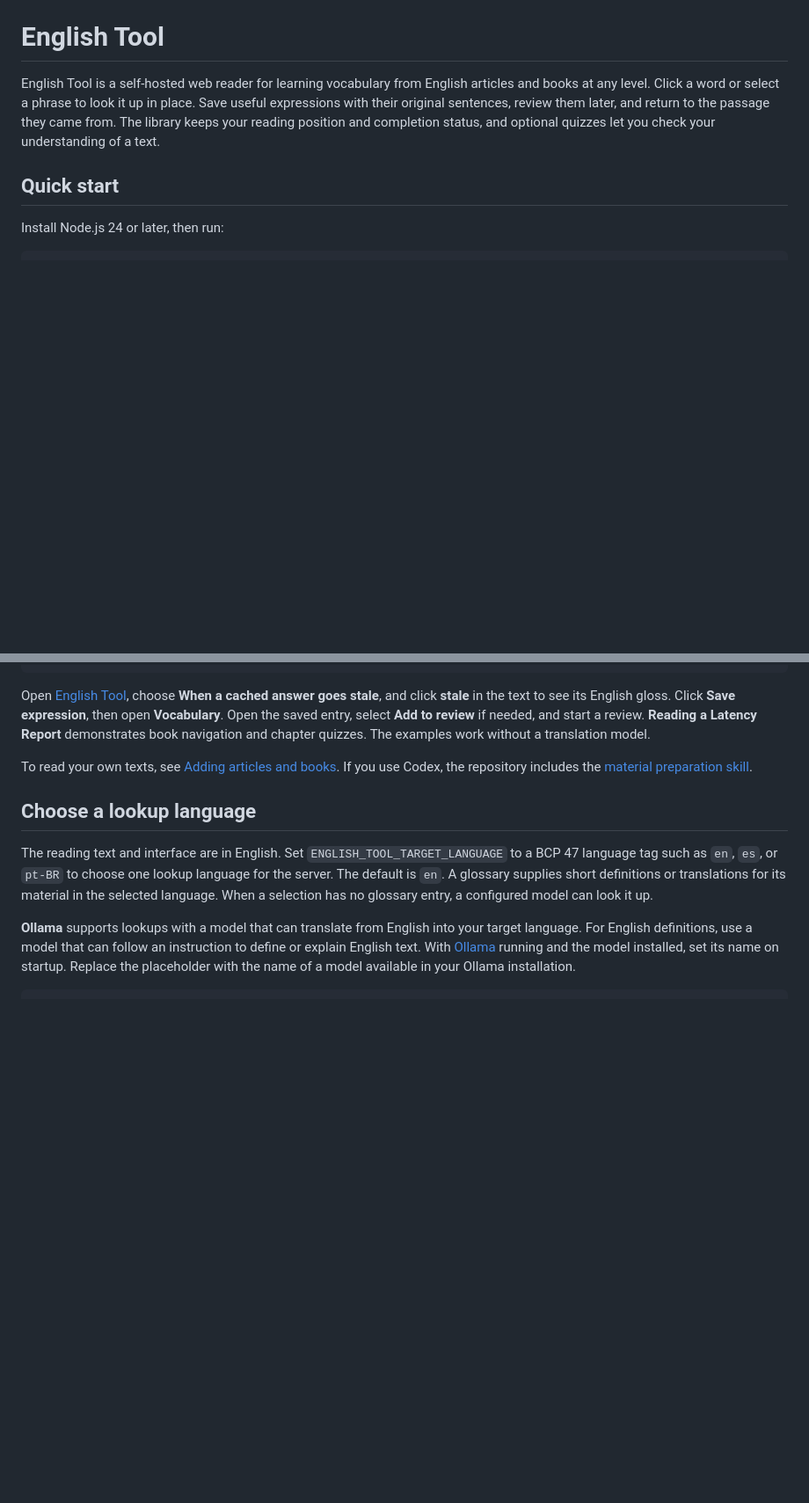
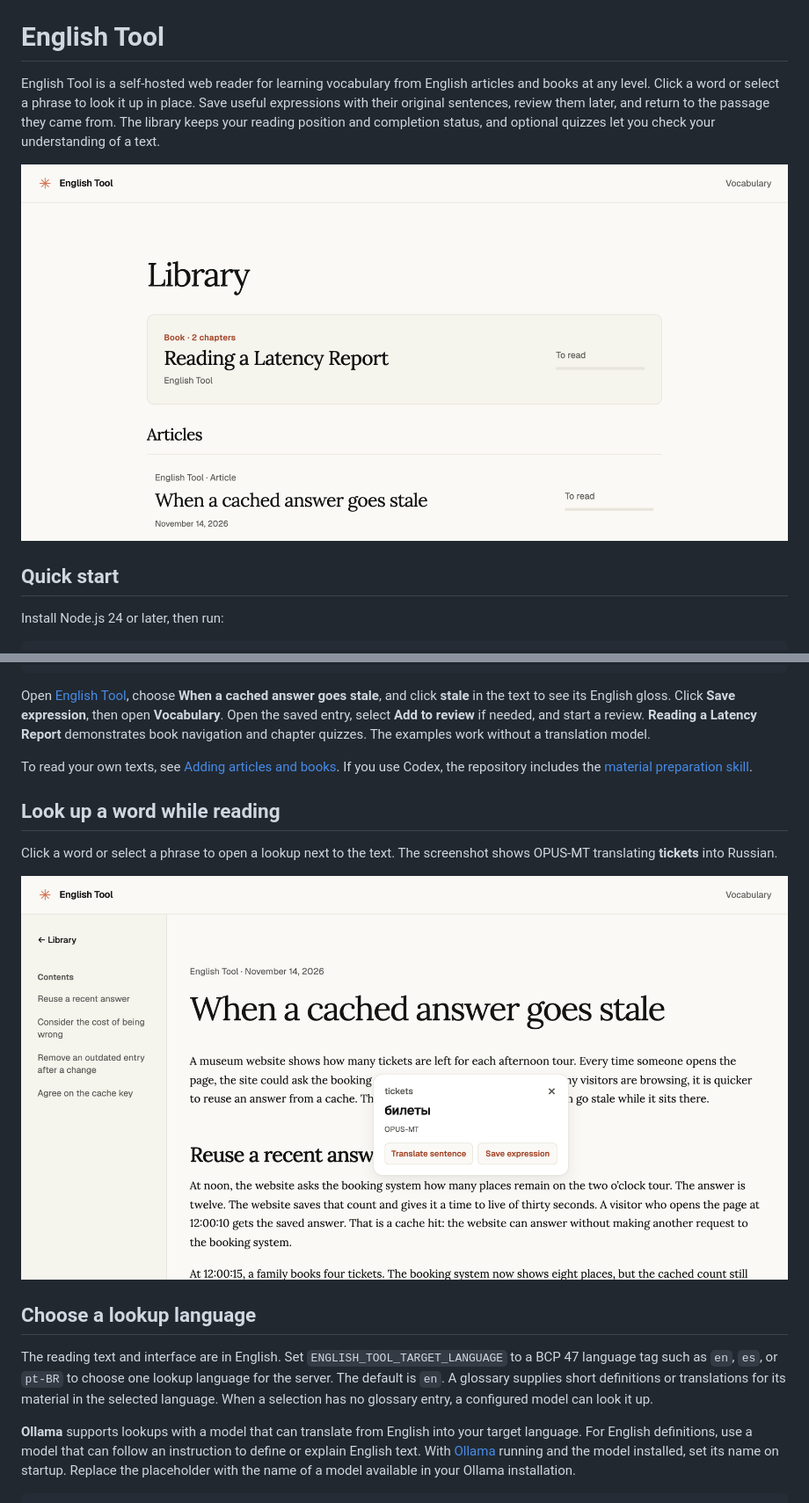
Before and after one commit to ekv24/english-tool, a Markdown page: README.md, 2 parts joined by grey strips. Shown at 88% size. Drawn GitHub-style; pictures changed too: docs/screenshots/library.png (added), docs/screenshots/word-lookup.png (added); blank space fills up the shorter version.

Commit message:
Show the library and word lookup in README

```diff
--- a/README.md
+++ b/README.md
@@ -1,6 +1,8 @@
 # English Tool
 
 English Tool is a self-hosted web reader for learning vocabulary from English articles and books at any level. Click a word or select a phrase to look it up in place. Save useful expressions with their original sentences, review them later, and return to the passage they came from. The library keeps your reading position and completion status, and optional quizzes let you check your understanding of a text.
+
+![English Tool library with the bundled book and article](docs/screenshots/library.png)
 
 ## Quick start
 
@@ -16,6 +18,12 @@ npm start
 Open [English Tool](http://127.0.0.1:4173/), choose **When a cached answer goes stale**, and click **stale** in the text to see its English gloss. Click **Save expression**, then open **Vocabulary**. Open the saved entry, select **Add to review** if needed, and start a review. **Reading a Latency Report** demonstrates book navigation and chapter quizzes. The examples work without a translation model.
 
 To read your own texts, see [Adding articles and books](docs/materials.md). If you use Codex, the repository includes the [material preparation skill](.agents/skills/prepare-english-tool-material/SKILL.md).
+
+## Look up a word while reading
+
+Click a word or select a phrase to open a lookup next to the text. The screenshot shows OPUS-MT translating **tickets** into Russian.
+
+![The sample article with the lookup for tickets open, showing the Russian translation and a Save expression button](docs/screenshots/word-lookup.png)
 
 ## Choose a lookup language
 
```
